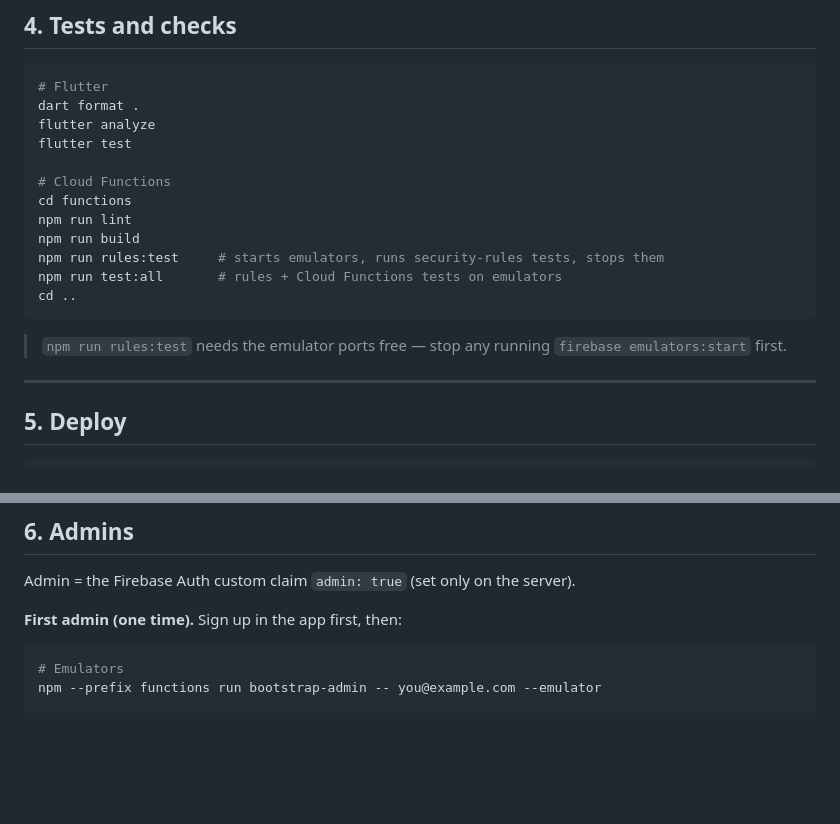
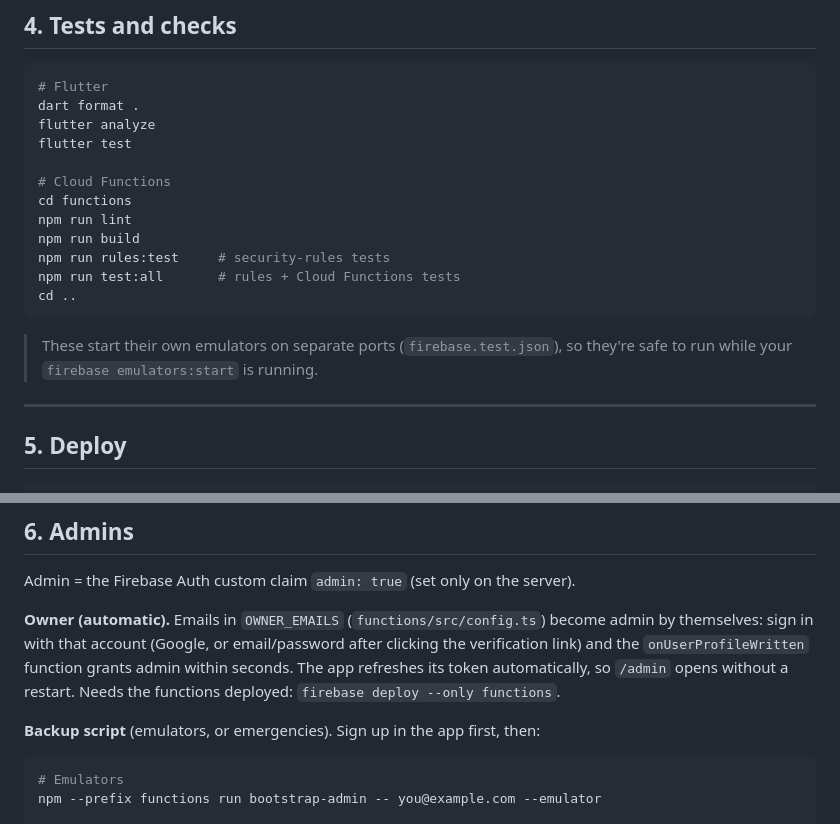
Before and after one commit to taiba0791/prep_notes, a Markdown page: README.md, 2 parts joined by grey strips. GitHub-like rendering; blank space fills up the shorter version.

Commit message:
docs: describe owner auto-admin and isolated test emulators
Co-Authored-By: Claude Opus 5.5 <noreply@anthropic.com>

````diff
--- a/README.md
+++ b/README.md
@@ -117,13 +117,13 @@ flutter test
 cd functions
 npm run lint
 npm run build
-npm run rules:test     # starts emulators, runs security-rules tests, stops them
-npm run test:all       # rules + Cloud Functions tests on emulators
+npm run rules:test     # security-rules tests
+npm run test:all       # rules + Cloud Functions tests
 cd ..
 ```
 
-> `npm run rules:test` needs the emulator ports free — stop any running
-> `firebase emulators:start` first.
+> These start their own emulators on separate ports (`firebase.test.json`),
+> so they're safe to run while your `firebase emulators:start` is running.
 
 ---
 
@@ -145,7 +145,14 @@ firebase deploy --only functions           # server code (needs Blaze plan)
 
 Admin = the Firebase Auth custom claim `admin: true` (set only on the server).
 
-**First admin (one time).** Sign up in the app first, then:
+**Owner (automatic).** Emails in `OWNER_EMAILS` (`functions/src/config.ts`)
+become admin by themselves: sign in with that account (Google, or
+email/password after clicking the verification link) and the
+`onUserProfileWritten` function grants admin within seconds. The app refreshes
+its token automatically, so `/admin` opens without a restart.
+Needs the functions deployed: `firebase deploy --only functions`.
+
+**Backup script** (emulators, or emergencies). Sign up in the app first, then:
 
 ```bash
 # Emulators
````
